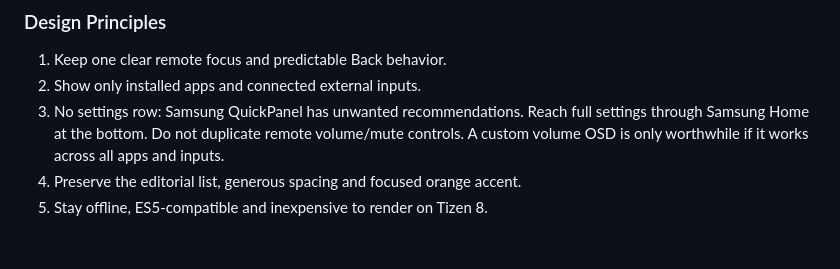
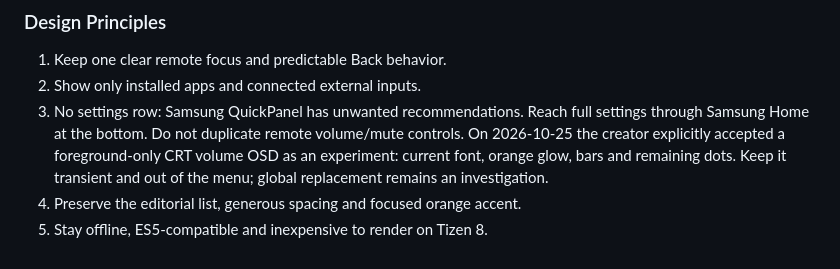
Before and after one commit to taikovv/television_ui_push, a Markdown page: .impeccable.md, the part around the change. Drawn GitHub-style.

```diff
--- a/.impeccable.md
+++ b/.impeccable.md
@@ -23,6 +23,6 @@ Distinguish detected components from live receiver health; never invent readines
 ### Design Principles
 1. Keep one clear remote focus and predictable Back behavior.
 2. Show only installed apps and connected external inputs.
-3. No settings row: Samsung QuickPanel has unwanted recommendations. Reach full settings through Samsung Home at the bottom. Do not duplicate remote volume/mute controls. A custom volume OSD is only worthwhile if it works across all apps and inputs.
+3. No settings row: Samsung QuickPanel has unwanted recommendations. Reach full settings through Samsung Home at the bottom. Do not duplicate remote volume/mute controls. On 2026-10-25 the creator explicitly accepted a foreground-only CRT volume OSD as an experiment: current font, orange glow, bars and remaining dots. Keep it transient and out of the menu; global replacement remains an investigation.
 4. Preserve the editorial list, generous spacing and focused orange accent.
 5. Stay offline, ES5-compatible and inexpensive to render on Tizen 8.
```
Also changed, not shown: README.md (+6 -2 lines), docs/VOLUME.md (added, +32 -0 lines), docs/crt-volume.png (added), 8 other files.
